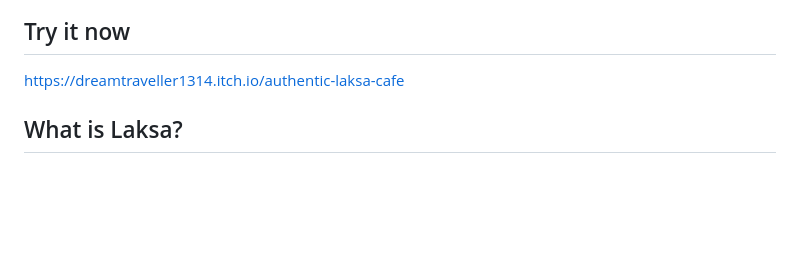
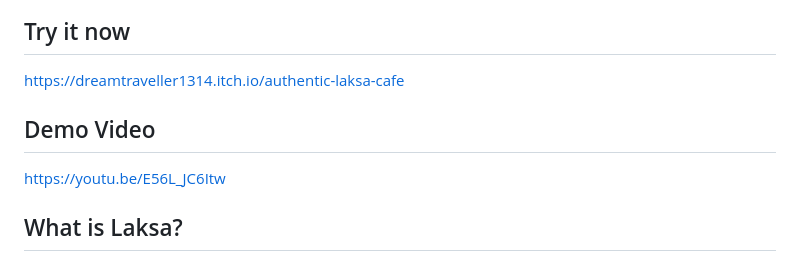
Before and after one commit to dreamtraveller1314/Authentic_Laksa_Cafe, a Markdown page: README.md, the part around the change. GitHub-like rendering; blank space fills up the shorter version.

```diff
--- a/README.md
+++ b/README.md
@@ -4,6 +4,9 @@
 
 ## Try it now
 https://dreamtraveller1314.itch.io/authentic-laksa-cafe
+
+## Demo Video
+https://youtu.be/E56L_JC6Itw
 
 ## What is Laksa?
 Laksa is a popular spicy noodle soup from the Peranakan cuisine, which is a fusion of Chinese and Malay culinary traditions. While many variations exist across Southeast Asia, Penang Laksa, or Asam Laksa, is particularly renowned for its rich, sour, and spicy fish-based broth, typically made with mackerel. It's infused with aromatic herbs like ginger flower (bunga kantan), mint, and lemongrass, and served with thick rice noodles, fresh vegetables, and often a dollop of pungent shrimp paste (hae ko) for an extra kick. It's a truly unforgettable taste of Malaysia!
```
